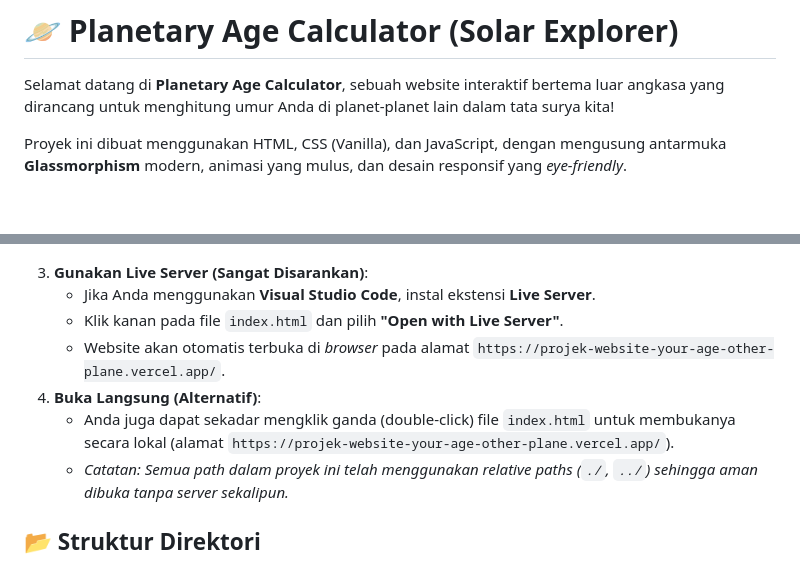
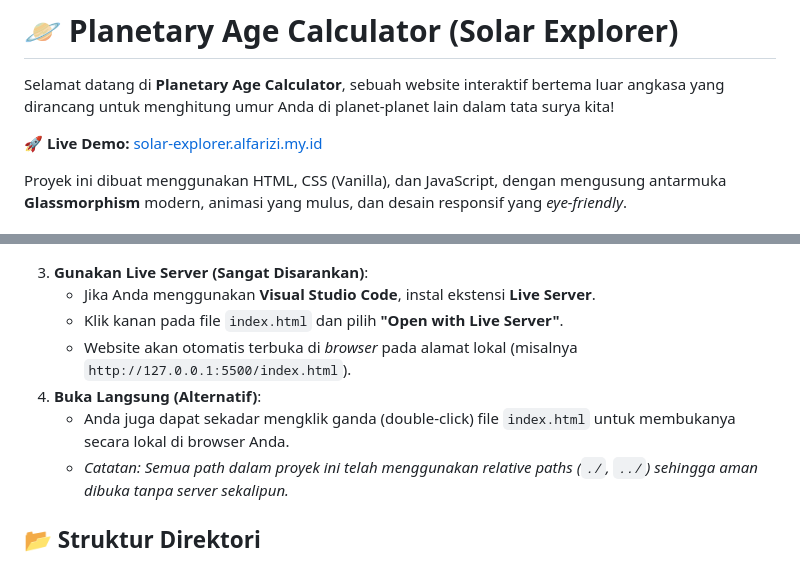
Before and after one commit to a1fariz/projek-website-your-age-other-planet, a Markdown page: README.md, 2 parts joined by grey strips. Rendered like a GitHub page; blank space fills up the shorter version.

Commit message:
docs: update live demo URL in README

```diff
--- a/README.md
+++ b/README.md
@@ -1,6 +1,8 @@
 # 🪐 Planetary Age Calculator (Solar Explorer)
 
 Selamat datang di **Planetary Age Calculator**, sebuah website interaktif bertema luar angkasa yang dirancang untuk menghitung umur Anda di planet-planet lain dalam tata surya kita!
+
+🚀 **Live Demo:** [solar-explorer.alfarizi.my.id](https://solar-explorer.alfarizi.my.id)
 
 Proyek ini dibuat menggunakan HTML, CSS (Vanilla), dan JavaScript, dengan mengusung antarmuka **Glassmorphism** modern, animasi yang mulus, dan desain responsif yang *eye-friendly*.
 
@@ -45,9 +47,9 @@ Karena proyek ini sepenuhnya *static website*, Anda bisa menjalankannya dengan m
 3. **Gunakan Live Server (Sangat Disarankan)**:
    - Jika Anda menggunakan **Visual Studio Code**, instal ekstensi **Live Server**.
    - Klik kanan pada file `index.html` dan pilih **"Open with Live Server"**.
-   - Website akan otomatis terbuka di *browser* pada alamat `https://projek-website-your-age-other-plane.vercel.app/`.
+   - Website akan otomatis terbuka di *browser* pada alamat lokal (misalnya `http://127.0.0.1:5500/index.html`).
 4. **Buka Langsung (Alternatif)**:
-   - Anda juga dapat sekadar mengklik ganda (double-click) file `index.html` untuk membukanya secara lokal (alamat `https://projek-website-your-age-other-plane.vercel.app/`).
+   - Anda juga dapat sekadar mengklik ganda (double-click) file `index.html` untuk membukanya secara lokal di browser Anda.
    - *Catatan: Semua path dalam proyek ini telah menggunakan relative paths (`./`, `../`) sehingga aman dibuka tanpa server sekalipun.*
 
 ## 📂 Struktur Direktori
```
